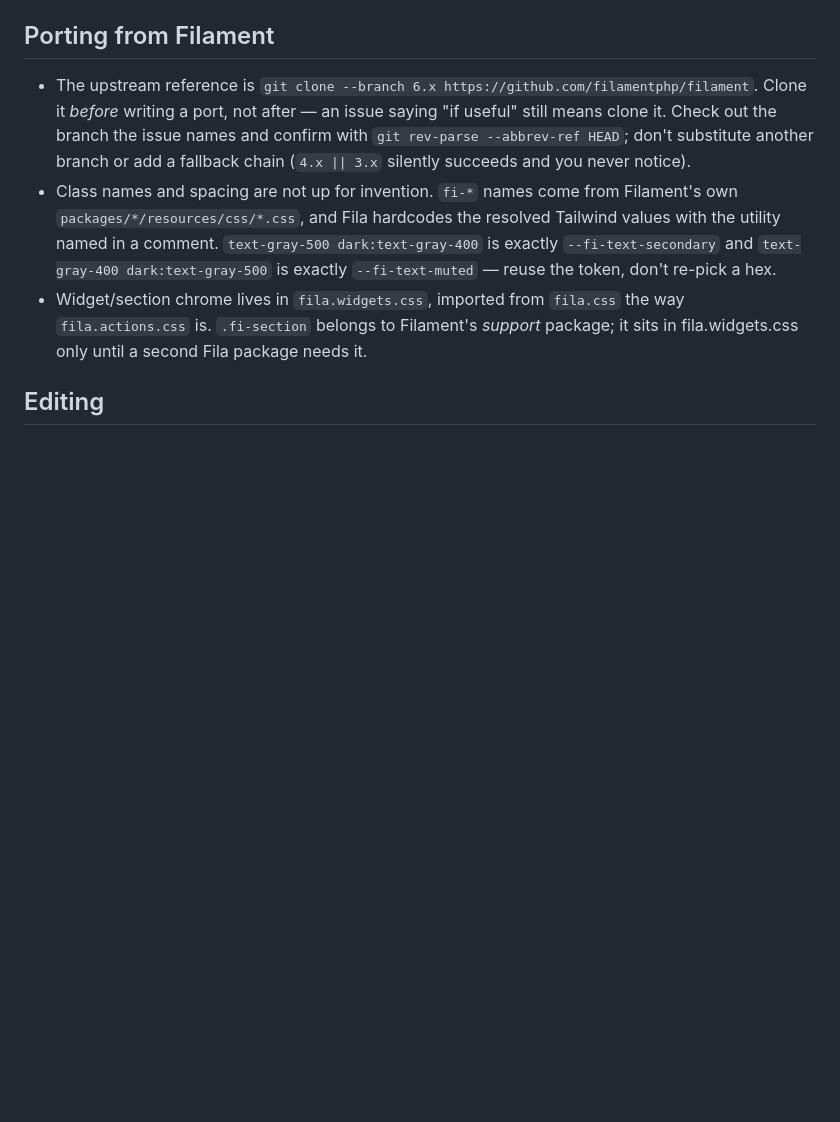
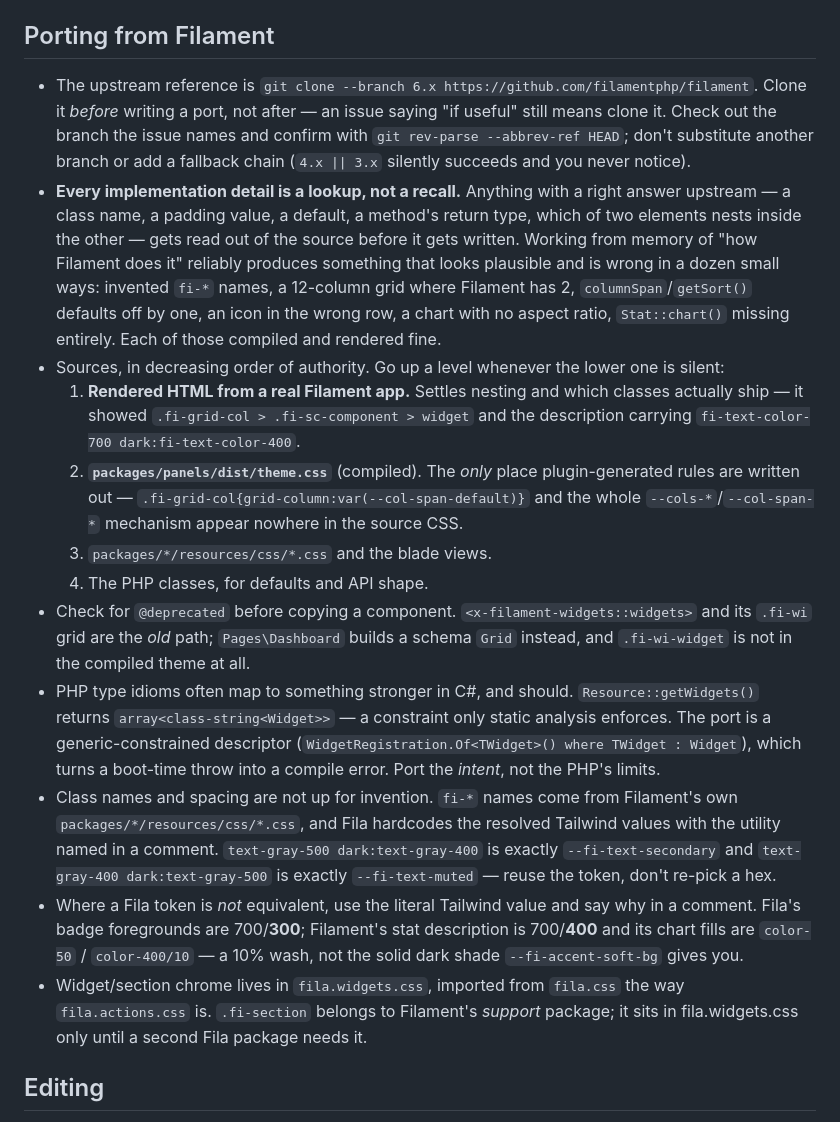
Before and after one commit to shoboske/dotnet-filament, a Markdown page: CLAUDE.md, the part around the change. Rendered like a GitHub page; blank space fills up the shorter version.

Commit message:
Write the "look it up, don't recall it" rule into CLAUDE.md
Phase 6 was built twice: once from the issue's prose plus recollection of
Filament, then again from the source. The second pass changed class names, the
grid model, three defaults, the stat's icon placement, the chart's aspect ratio,
the dark-mode fills, and turned up a whole feature (Stat::chart) that had been
missed. Everything in the first pass compiled and rendered, which is exactly why
it survived to review.

So the rule is stated directly — every implementation detail with an upstream
answer is a lookup, not a recall — along with the things that were not obvious
while doing it:

- Rendered HTML from a real app outranks the source for nesting and for which
  classes actually ship.
- packages/panels/dist/theme.css is the only place plugin-generated rules are
  written out; the grid mechanism is absent from the source CSS entirely.
- Check @deprecated before copying a component — the widgets grid this phase
  first copied is the retired path.
- PHP type idioms map to stronger C# ones: class-string<Widget> becomes a
  generic constraint, turning a boot-time throw into a compile error.
- Where a Fila token is not equivalent to Filament's, use the literal Tailwind
  value and say why.

Co-Authored-By: Claude Opus 5 <noreply@anthropic.com>
Claude-Session: https://claude.ai/code/session_01VCDcB7W1w3Yjya2AFokTWf

```diff
--- a/CLAUDE.md
+++ b/CLAUDE.md
@@ -26,11 +26,38 @@
   it. Check out the branch the issue names and confirm with `git rev-parse --abbrev-ref HEAD`;
   don't substitute another branch or add a fallback chain (`4.x || 3.x` silently succeeds and
   you never notice).
+- **Every implementation detail is a lookup, not a recall.** Anything with a right answer
+  upstream — a class name, a padding value, a default, a method's return type, which of two
+  elements nests inside the other — gets read out of the source before it gets written. Working
+  from memory of "how Filament does it" reliably produces something that looks plausible and is
+  wrong in a dozen small ways: invented `fi-*` names, a 12-column grid where Filament has 2,
+  `columnSpan`/`getSort()` defaults off by one, an icon in the wrong row, a chart with no
+  aspect ratio, `Stat::chart()` missing entirely. Each of those compiled and rendered fine.
+- Sources, in decreasing order of authority. Go up a level whenever the lower one is silent:
+  1. **Rendered HTML from a real Filament app.** Settles nesting and which classes actually
+     ship — it showed `.fi-grid-col > .fi-sc-component > widget` and the description carrying
+     `fi-text-color-700 dark:fi-text-color-400`.
+  2. **`packages/panels/dist/theme.css`** (compiled). The *only* place plugin-generated rules
+     are written out — `.fi-grid-col{grid-column:var(--col-span-default)}` and the whole
+     `--cols-*`/`--col-span-*` mechanism appear nowhere in the source CSS.
+  3. `packages/*/resources/css/*.css` and the blade views.
+  4. The PHP classes, for defaults and API shape.
+- Check for `@deprecated` before copying a component. `<x-filament-widgets::widgets>` and its
+  `.fi-wi` grid are the *old* path; `Pages\Dashboard` builds a schema `Grid` instead, and
+  `.fi-wi-widget` is not in the compiled theme at all.
+- PHP type idioms often map to something stronger in C#, and should. `Resource::getWidgets()`
+  returns `array<class-string<Widget>>` — a constraint only static analysis enforces. The port
+  is a generic-constrained descriptor (`WidgetRegistration.Of<TWidget>() where TWidget : Widget`),
+  which turns a boot-time throw into a compile error. Port the *intent*, not the PHP's limits.
 - Class names and spacing are not up for invention. `fi-*` names come from Filament's own
   `packages/*/resources/css/*.css`, and Fila hardcodes the resolved Tailwind values with the
   utility named in a comment. `text-gray-500 dark:text-gray-400` is exactly `--fi-text-secondary`
   and `text-gray-400 dark:text-gray-500` is exactly `--fi-text-muted` — reuse the token, don't
   re-pick a hex.
+- Where a Fila token is *not* equivalent, use the literal Tailwind value and say why in a
+  comment. Fila's badge foregrounds are 700/**300**; Filament's stat description is 700/**400**
+  and its chart fills are `color-50` / `color-400/10` — a 10% wash, not the solid dark shade
+  `--fi-accent-soft-bg` gives you.
 - Widget/section chrome lives in `fila.widgets.css`, imported from `fila.css` the way
   `fila.actions.css` is. `.fi-section` belongs to Filament's *support* package; it sits in
   fila.widgets.css only until a second Fila package needs it.
```
